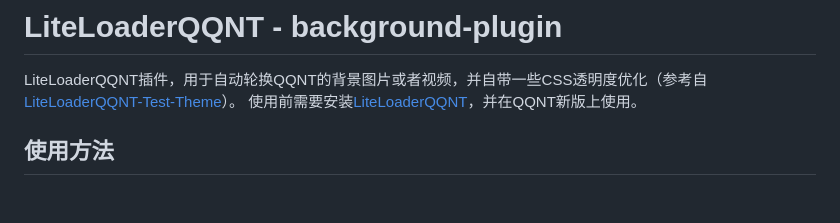
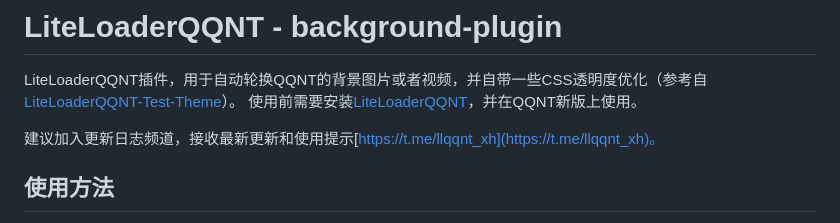
Before and after one commit to xh321/LiteLoaderQQNT-Background-Plugin, a Markdown page: README.md, the part around the change. Drawn GitHub-style; blank space fills up the shorter version.

```diff
--- a/README.md
+++ b/README.md
@@ -2,6 +2,8 @@
 
 LiteLoaderQQNT插件，用于自动轮换QQNT的背景图片或者视频，并自带一些CSS透明度优化（参考自[LiteLoaderQQNT-Test-Theme](https://github.com/mo-jinran/test-theme)）。
 使用前需要安装[LiteLoaderQQNT](https://github.com/mo-jinran/LiteLoaderQQNT)，并在QQNT新版上使用。
+
+建议加入更新日志频道，接收最新更新和使用提示[https://t.me/llqqnt_xh](https://t.me/llqqnt_xh)。
 
 ## 使用方法
 
```
